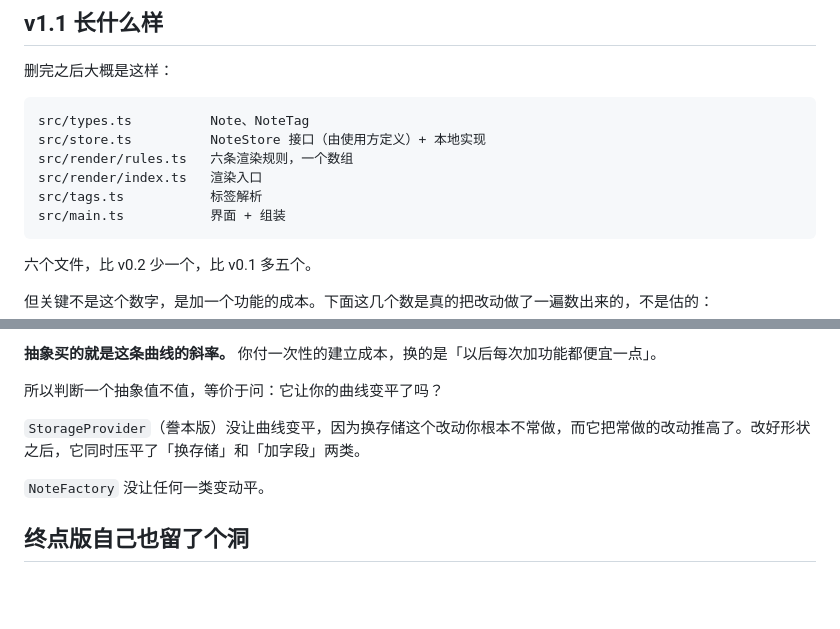
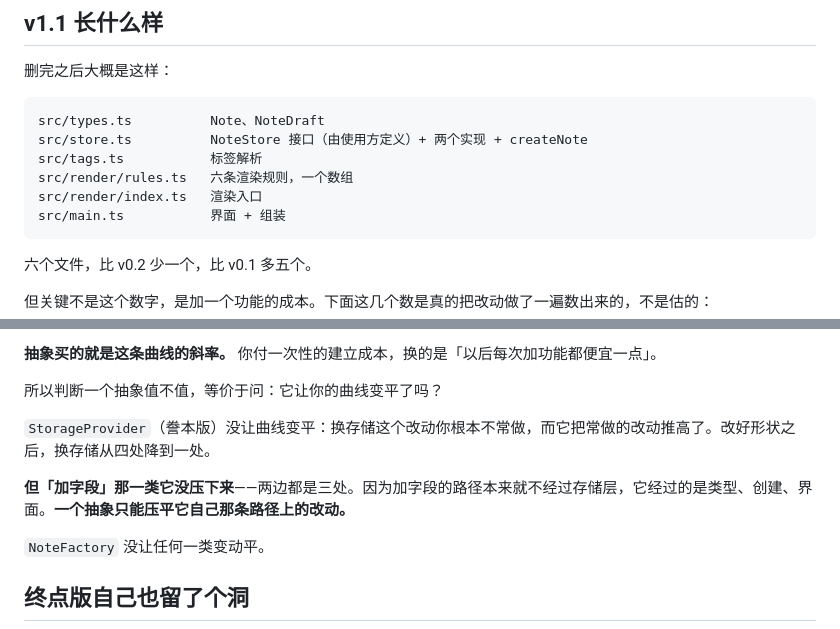
Before and after one commit to echoVic/design-patterns-for-vibe-coders, a Markdown page: dist/book.md, 2 parts joined by grey strips. Rendered like a GitHub page; blank space fills up the shorter version.

Commit message:
16 章：删掉不存在的 NoteTag；修正「接口压平加字段」的错误结论

````diff
--- a/dist/book.md
+++ b/dist/book.md
@@ -2028,11 +2028,11 @@ grep -rn "NoteRepository" --include='*.ts' src/
 删完之后大概是这样：
 
 ```text
-src/types.ts          Note、NoteTag
-src/store.ts          NoteStore 接口（由使用方定义）+ 本地实现
+src/types.ts          Note、NoteDraft
+src/store.ts          NoteStore 接口（由使用方定义）+ 两个实现 + createNote
+src/tags.ts           标签解析
 src/render/rules.ts   六条渲染规则，一个数组
 src/render/index.ts   渲染入口
-src/tags.ts           标签解析
 src/main.ts           界面 + 组装
 ```
 
@@ -2077,7 +2077,9 @@ src/main.ts           界面 + 组装
 
 所以判断一个抽象值不值，等价于问：它让你的曲线变平了吗？
 
-`StorageProvider`（誊本版）没让曲线变平，因为换存储这个改动你根本不常做，而它把常做的改动推高了。改好形状之后，它同时压平了「换存储」和「加字段」两类。
+`StorageProvider`（誊本版）没让曲线变平：换存储这个改动你根本不常做，而它把常做的改动推高了。改好形状之后，换存储从四处降到一处。
+
+**但「加字段」那一类它没压下来**——两边都是三处。因为加字段的路径本来就不经过存储层，它经过的是类型、创建、界面。**一个抽象只能压平它自己那条路径上的改动。**
 
 `NoteFactory` 没让任何一类变动平。
 
````
Also changed, not shown: manuscripts/16-抽象的收益曲线.md (+6 -4 lines).
